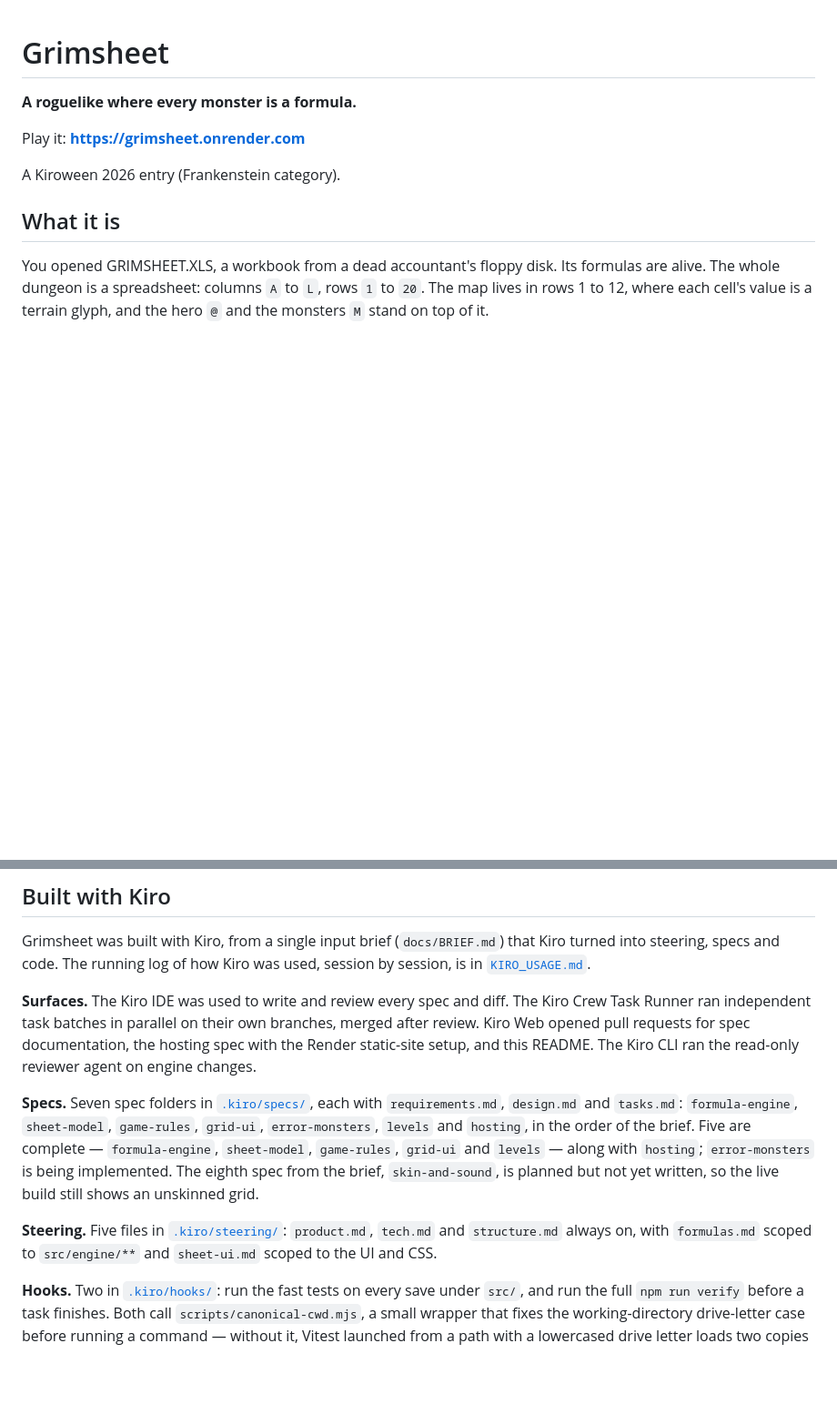
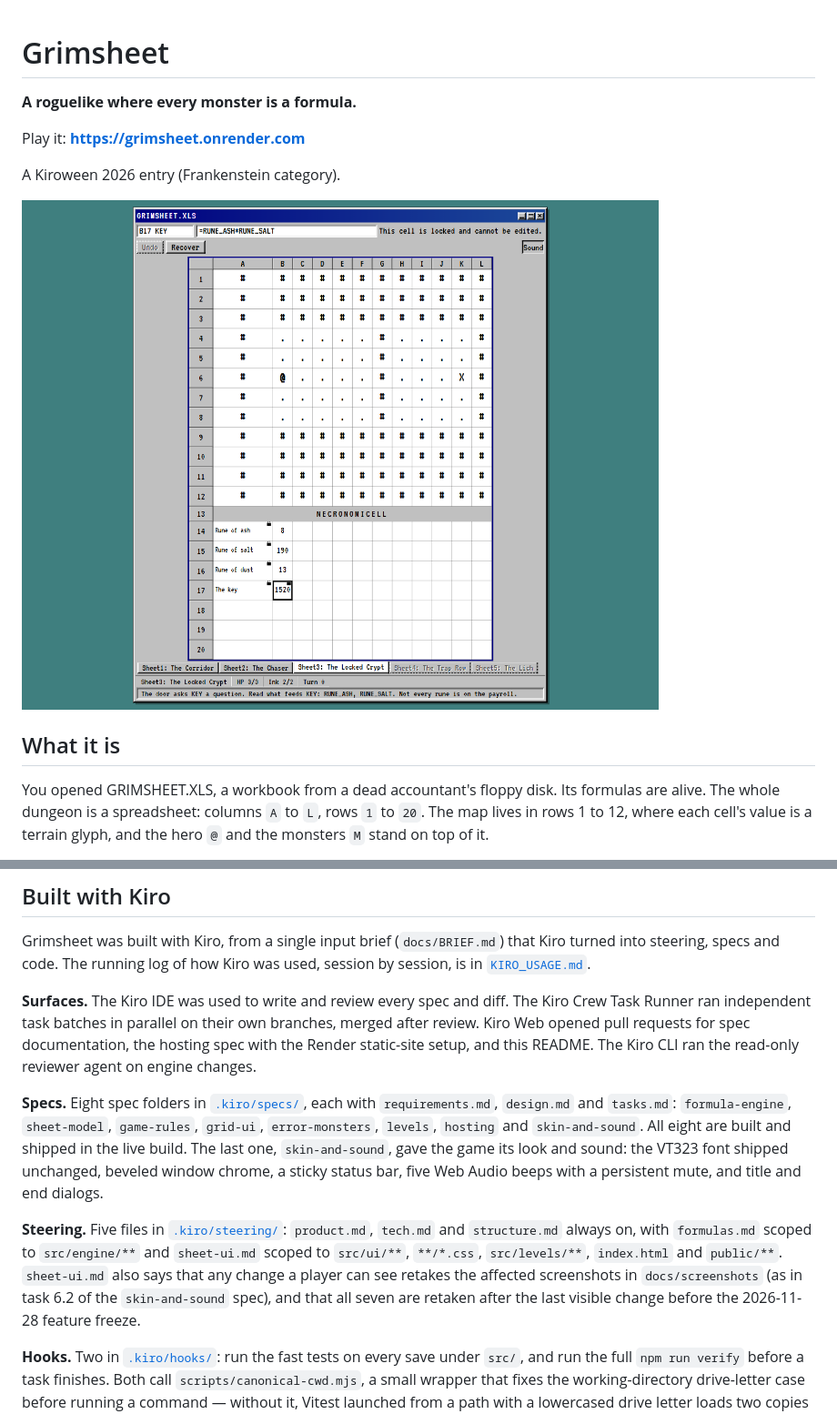
Before and after one commit to UBayouski/Grimsheet, a Markdown page: README.md, 2 parts joined by grey strips. Shown at 91% size. Rendered like a GitHub page; pictures changed too: docs/screenshots/02-level-play.png; blank space fills up the shorter version.

Commit message:
Kiro IDE: vertical centring on tall screens, README screenshots and eight specs, screenshot rule in steering, retakes
Co-authored-by: Kiro IDE <kiro-ide@kiro.invalid>

```diff
--- a/README.md
+++ b/README.md
@@ -6,11 +6,7 @@ Play it: **https://grimsheet.onrender.com**
 
 A Kiroween 2026 entry (Frankenstein category).
 
-<!--
-  SCREENSHOTS: add once the error-monsters and skin-and-sound specs land.
-  Suggested: the title workbook (GRIMSHEET.XLS), a level mid-play with the NECRONOMICELL
-  rules panel, a monster formula selected in the formula bar, and the "#REF! of the Dead" death screen.
--->
+![Level 3, The Locked Crypt, in the GRIMSHEET.XLS window: the NECRONOMICELL rules panel below the map, and the formula =RUNE_ASH*RUNE_SALT of the KEY cell in the formula bar.](docs/screenshots/02-level-play.png)
 
 ## What it is
 
@@ -172,9 +168,9 @@ Grimsheet was built with Kiro, from a single input brief (`docs/BRIEF.md`) that
 
 **Surfaces.** The Kiro IDE was used to write and review every spec and diff. The Kiro Crew Task Runner ran independent task batches in parallel on their own branches, merged after review. Kiro Web opened pull requests for spec documentation, the hosting spec with the Render static-site setup, and this README. The Kiro CLI ran the read-only reviewer agent on engine changes.
 
-**Specs.** Seven spec folders in [`.kiro/specs/`](.kiro/specs/), each with `requirements.md`, `design.md` and `tasks.md`: `formula-engine`, `sheet-model`, `game-rules`, `grid-ui`, `error-monsters`, `levels` and `hosting`, in the order of the brief. Five are complete — `formula-engine`, `sheet-model`, `game-rules`, `grid-ui` and `levels` — along with `hosting`; `error-monsters` is being implemented. The eighth spec from the brief, `skin-and-sound`, is planned but not yet written, so the live build still shows an unskinned grid.
+**Specs.** Eight spec folders in [`.kiro/specs/`](.kiro/specs/), each with `requirements.md`, `design.md` and `tasks.md`: `formula-engine`, `sheet-model`, `game-rules`, `grid-ui`, `error-monsters`, `levels`, `hosting` and `skin-and-sound`. All eight are built and shipped in the live build. The last one, `skin-and-sound`, gave the game its look and sound: the VT323 font shipped unchanged, beveled window chrome, a sticky status bar, five Web Audio beeps with a persistent mute, and title and end dialogs.
 
-**Steering.** Five files in [`.kiro/steering/`](.kiro/steering/): `product.md`, `tech.md` and `structure.md` always on, with `formulas.md` scoped to `src/engine/**` and `sheet-ui.md` scoped to the UI and CSS.
+**Steering.** Five files in [`.kiro/steering/`](.kiro/steering/): `product.md`, `tech.md` and `structure.md` always on, with `formulas.md` scoped to `src/engine/**` and `sheet-ui.md` scoped to `src/ui/**`, `**/*.css`, `src/levels/**`, `index.html` and `public/**`. `sheet-ui.md` also says that any change a player can see retakes the affected screenshots in `docs/screenshots` (as in task 6.2 of the `skin-and-sound` spec), and that all seven are retaken after the last visible change before the 2026-11-28 feature freeze.
 
 **Hooks.** Two in [`.kiro/hooks/`](.kiro/hooks/): run the fast tests on every save under `src/`, and run the full `npm run verify` before a task finishes. Both call `scripts/canonical-cwd.mjs`, a small wrapper that fixes the working-directory drive-letter case before running a command — without it, Vitest launched from a path with a lowercased drive letter loads two copies of itself and every suite fails.
 
```
Also changed, not shown: other parts of README.md (+13 -1 lines), .kiro/steering/sheet-ui.md (+13 -1 lines), KIRO_USAGE.md (+26 -0 lines), docs/screenshots/01-title.png, docs/screenshots/03-monster-formula.png, docs/screenshots/05-death-dialog.png, docs/screenshots/06-win-dialog.png, 3 other files.
